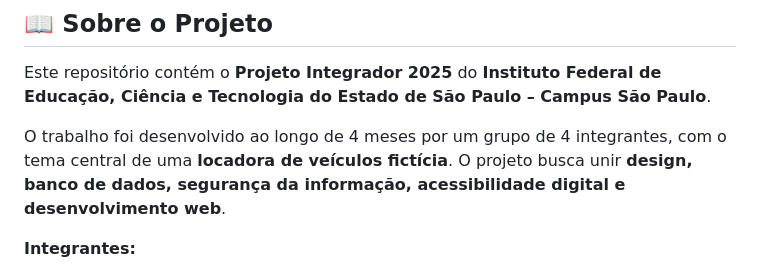
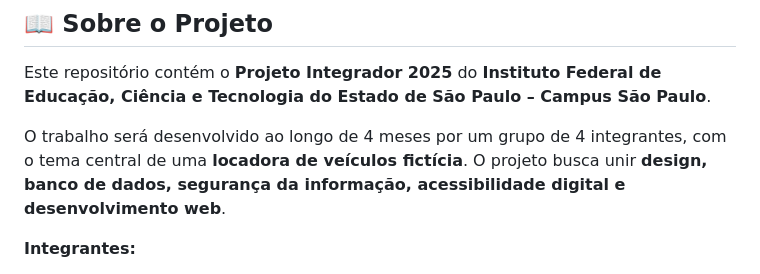
Before and after one commit to anacmoser/AutoFacil, a Markdown page: README.md, the part around the change. Rendered like a GitHub page.

```diff
--- a/README.md
+++ b/README.md
@@ -8,7 +8,7 @@
 ## 📖 Sobre o Projeto
 Este repositório contém o **Projeto Integrador 2025** do **Instituto Federal de Educação, Ciência e Tecnologia do Estado de São Paulo – Campus São Paulo**.
 
-O trabalho foi desenvolvido ao longo de 4 meses por um grupo de 4 integrantes, com o tema central de uma **locadora de veículos fictícia**. O projeto busca unir **design, banco de dados, segurança da informação, acessibilidade digital e desenvolvimento web**.
+O trabalho será desenvolvido ao longo de 4 meses por um grupo de 4 integrantes, com o tema central de uma **locadora de veículos fictícia**. O projeto busca unir **design, banco de dados, segurança da informação, acessibilidade digital e desenvolvimento web**.
 
 **Integrantes:**
 - Ana Julia Cardoso Moser
```
